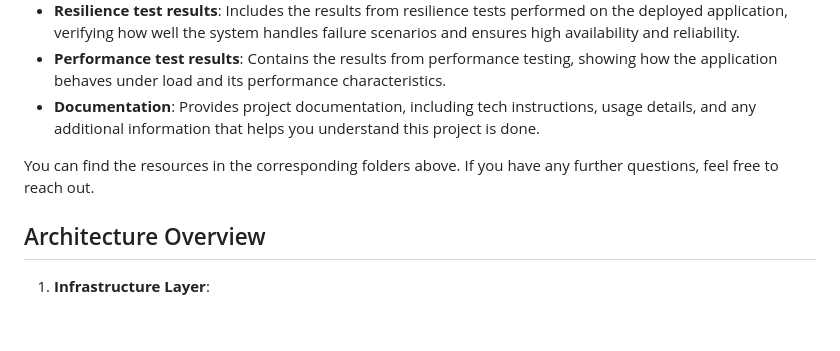
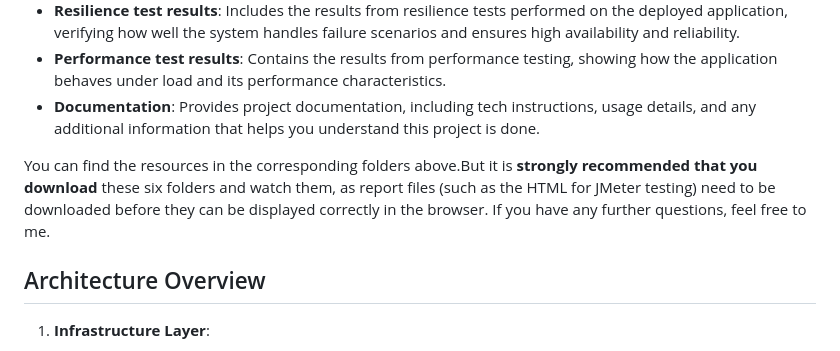
Before and after one commit to aaaadj/CICD_EKS, a Markdown page: README.md, the part around the change. Rendered like a GitHub page; blank space fills up the shorter version.

```diff
--- a/README.md
+++ b/README.md
@@ -14,7 +14,7 @@ To facilitate the review of this project, the following folders have been create
 - **Performance test results**: Contains the results from performance testing, showing how the application behaves under load and its performance characteristics.
 - **Documentation**: Provides project documentation, including tech instructions, usage details, and any additional information that helps you understand this project is done.
 
-You can find the resources in the corresponding folders above. If you have any further questions, feel free to reach out.
+You can find the resources in the corresponding folders above.But it is **strongly recommended that you download** these six folders and watch them, as report files (such as the HTML for JMeter testing) need to be downloaded before they can be displayed correctly in the browser. If you have any further questions, feel free to me.
 
 
 
```
